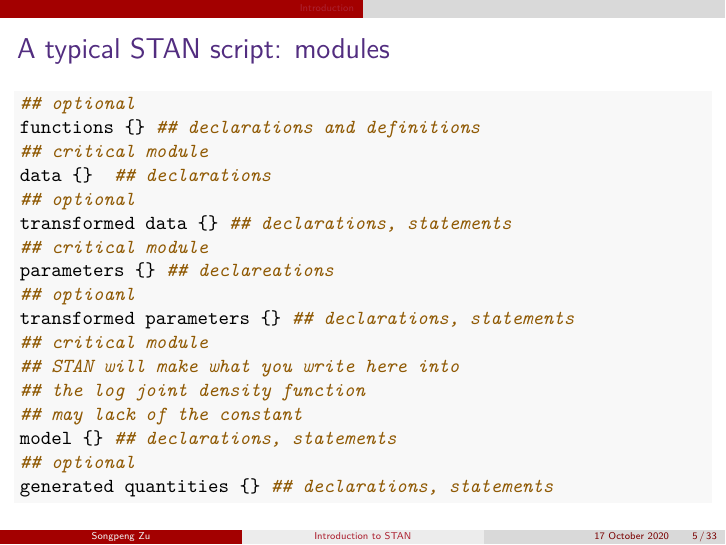
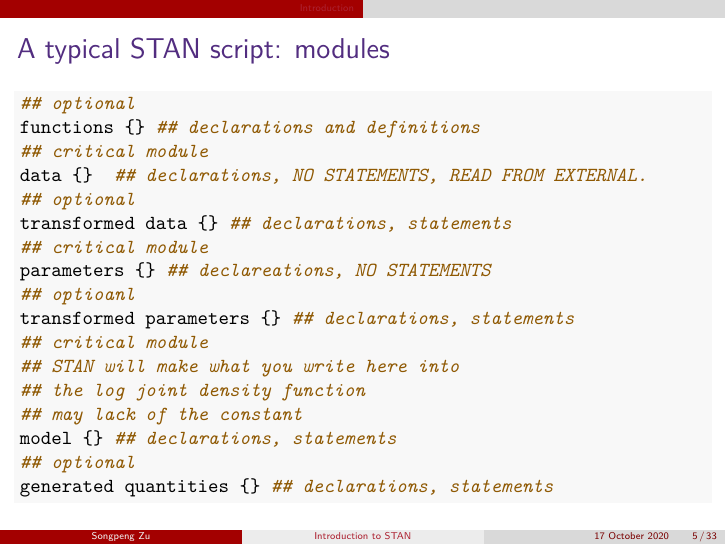
Before and after one commit to beyondpie/intro_to_stan, an R Markdown document (intro_to_stan.Rmd): page 5 of 33. The pictures show the output file intro_to_stan.pdf that the author committed with the source.

Commit message:
more comments in blocks.

```diff
--- a/intro_to_stan.Rmd
+++ b/intro_to_stan.Rmd
@@ -71,11 +71,11 @@ modeling.
 ## optional
 functions {} ## declarations and definitions
 ## critical module
-data {}  ## declarations
+data {}  ## declarations, NO STATEMENTS, READ FROM EXTERNAL.
 ## optional
 transformed data {} ## declarations, statements
 ## critical module
-parameters {} ## declareations
+parameters {} ## declareations, NO STATEMENTS
 ## optioanl
 transformed parameters {} ## declarations, statements
 ## critical module
```
Also changed, not shown: intro_to_stan.pdf.
